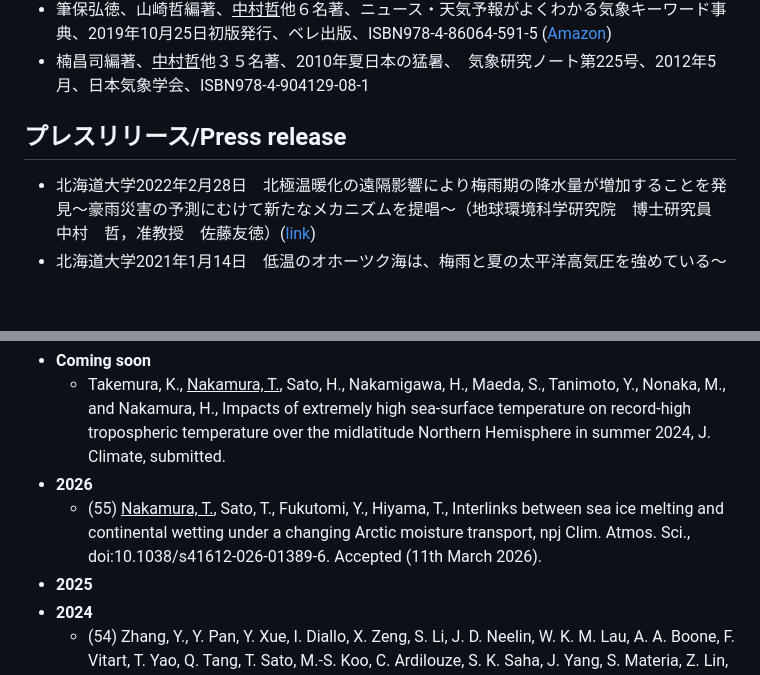
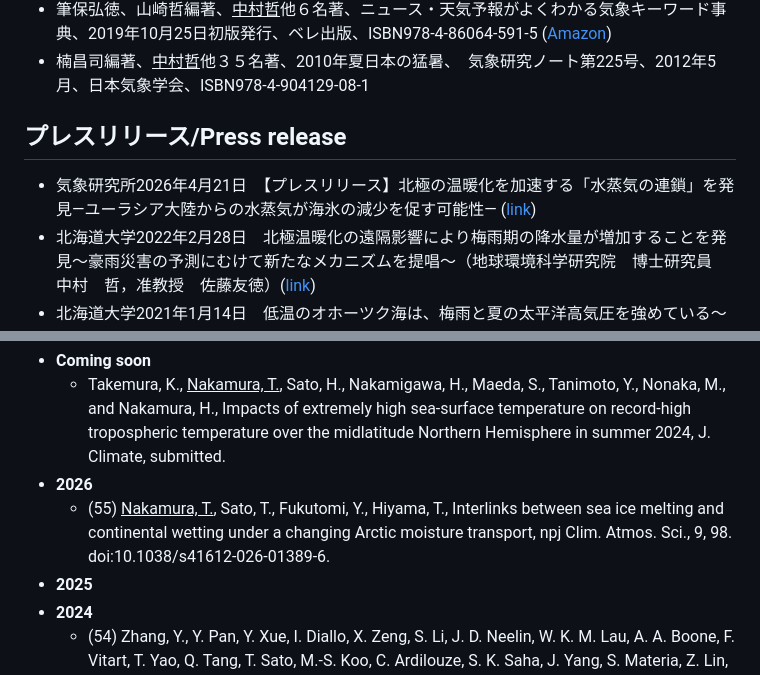
Before and after one commit to tetsu1070/mypage, a Markdown page: mdwiki-0.6.2/Publications.md, 2 parts joined by grey strips. GitHub-like rendering; blank space fills up the shorter version.

Commit message:
情報更新/2026年4月（Pub/Act）

```diff
--- a/mdwiki-0.6.2/Publications.md
+++ b/mdwiki-0.6.2/Publications.md
@@ -6,6 +6,7 @@
 
 プレスリリース/Press release
 ---
+- 気象研究所2026年4月21日　【プレスリリース】北極の温暖化を加速する「水蒸気の連鎖」を発見―ユーラシア大陸からの水蒸気が海氷の減少を促す可能性― ([link](https://www.mri-jma.go.jp/Topics/R08/080421/080421_press.pdf))
 - 北海道大学2022年2月28日　北極温暖化の遠隔影響により梅雨期の降水量が増加することを発見～豪雨災害の予測にむけて新たなメカニズムを提唱～（地球環境科学研究院　博士研究員　中村　哲，准教授　佐藤友徳）([link](https://www.hokudai.ac.jp/news/pdf/220228_pr.pdf))
 - 北海道大学2021年1月14日　低温のオホーツク海は、梅雨と夏の太平洋高気圧を強めている～西日本豪雨にも影響か？～（環境科学院　博士研究員　中村　哲）([link](https://www.hokudai.ac.jp/news/pdf/210114_pr.pdf))
 - Hokkaido University 29th November 2019, The Eurasian Continent remembers and amplifies cold waves as the Arctic warms ([link](https://www.global.hokudai.ac.jp/blog/the-eurasian-continent-remembers-and-amplifies-cold-waves-as-the-arctic-warms/))
@@ -16,7 +17,7 @@
 - **Coming soon**
     - Takemura, K., <u>Nakamura, T.</u>, Sato, H., Nakamigawa, H., Maeda, S., Tanimoto, Y., Nonaka, M., and Nakamura, H., Impacts of extremely high sea-surface temperature on record-high tropospheric temperature over the midlatitude Northern Hemisphere in summer 2024, J. Climate, submitted.
 - **2026**
-    - (55) <u>Nakamura, T.</u>, Sato, T., Fukutomi, Y., Hiyama, T., Interlinks between sea ice melting and continental wetting under a changing Arctic moisture transport, npj Clim. Atmos. Sci., doi:10.1038/s41612-026-01389-6. Accepted (11th March 2026).
+    - (55) <u>Nakamura, T.</u>, Sato, T., Fukutomi, Y., Hiyama, T., Interlinks between sea ice melting and continental wetting under a changing Arctic moisture transport, npj Clim. Atmos. Sci., 9, 98. doi:10.1038/s41612-026-01389-6.
 - **2025**
 - **2024**
     - (54) Zhang, Y., Y. Pan, Y. Xue, I. Diallo, X. Zeng, S. Li, J. D. Neelin, W. K. M. Lau, A. A. Boone, F. Vitart, T. Yao, Q. Tang, T. Sato, M.-S. Koo, C. Ardilouze, S. K. Saha, J. Yang, S. Materia, Z. Lin, X. Qi, Y. Qin, <u>T. Nakamura</u>, P. Nobre, D. Peano, R. Senan, Y. Takaya, H. Wang, H. Zhang, Y. Zhan, M. Zhao, C. R. Mechoso, Q. Bao, M. J. Bottino, S. Hong, Y. Lin, S. Xie, X. Pan, H. P. Nayak, S. C. Chou, and W. Guo, Correction to: Near‑global summer circulation response to the spring surface temperature anomaly in Tibetan Plateau –– the GEWEX/LS4P first phase experiment. Clim Dyn, 62, 5743–5744. doi:10.1007/s00382-024-07272-5.
```
Also changed, not shown: mdwiki-0.6.2/Activities.md (+1 -0 lines).
